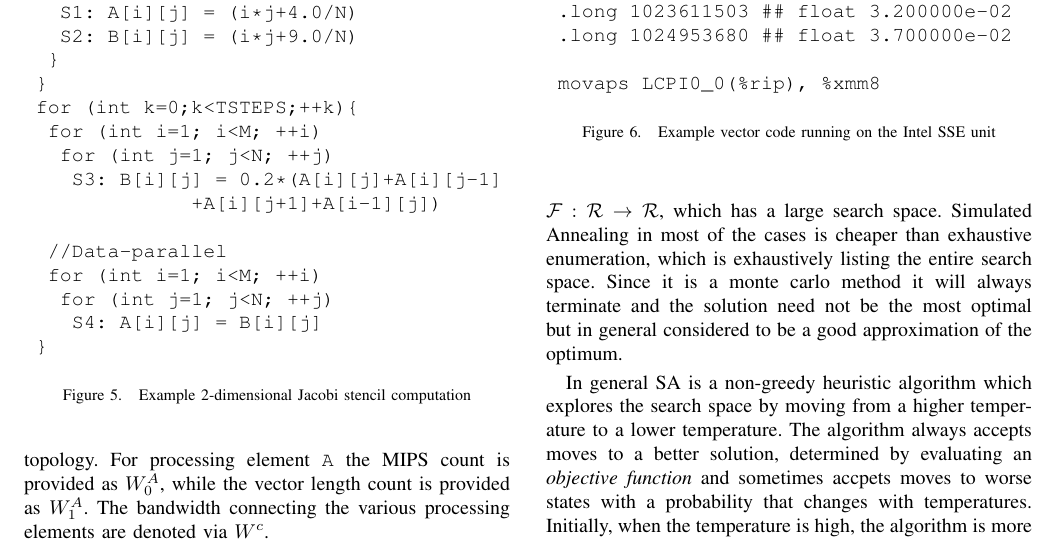
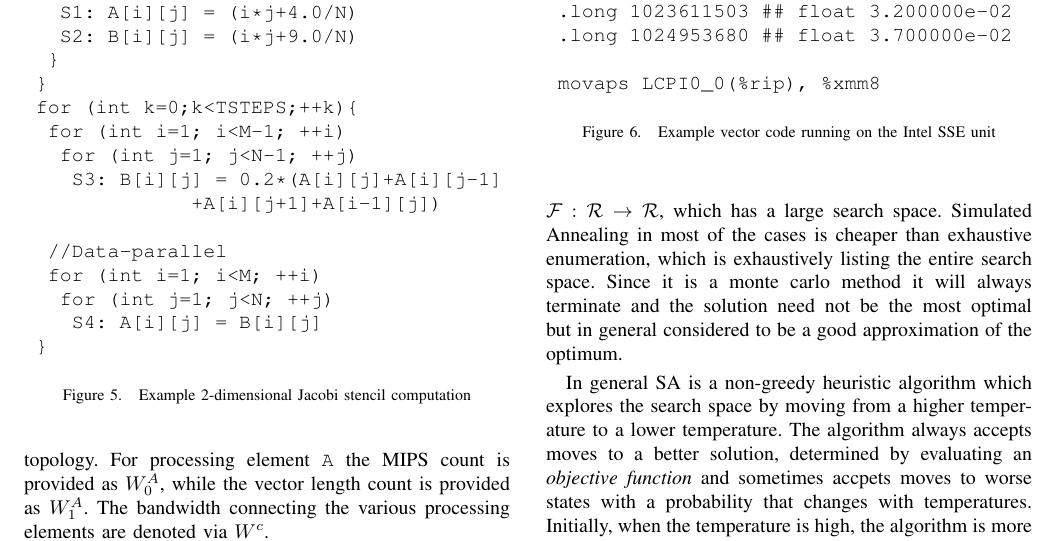
Before and after one commit to amal029/ipdps_2013_2, a LaTeX paper (bare_conf.tex, which reads task_graph.tex): part of page 4 of 12, cut so that both start at the same text. Compiled offline with pdfLaTeX.

Commit message:
Made task graph figure better

```diff
--- a/task_graph.tex
+++ b/task_graph.tex
@@ -47,8 +47,8 @@ transfers the calculated data from matrix \texttt{B} to \texttt{A}.
   }
  }
  for (int k=0;k<TSTEPS;++k){
-  for (int i=1; i<M; ++i)
-   for (int j=1; j<N; ++j)
+  for (int i=1; i<M-1; ++i)
+   for (int j=1; j<N-1; ++j)
     S3: B[i][j] = 0.2*(A[i][j]+A[i][j-1]
               +A[i][j+1]+A[i-1][j])
 
```
Also changed, not shown: simulated_annealing.tex (+2 -0 lines), figures/jacobi.pdf, 3 other files.
